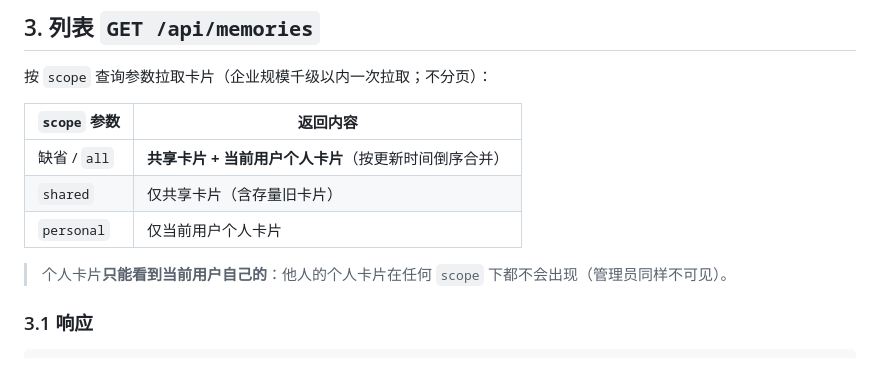
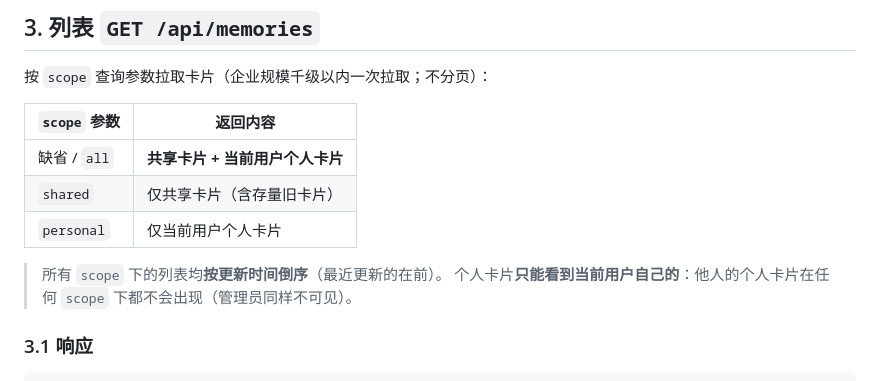
Before and after one commit to Khellendros97/aishell2, a Markdown page: docs/AIShell云服务-记忆卡片API文档.md, the part around the change. GitHub-like rendering.

Commit message:
docs：记忆卡片列表 §3 排序说明改为独立注释行（所有 scope 均按更新时间倒序）

```diff
--- a/docs/AIShell云服务-记忆卡片API文档.md
+++ b/docs/AIShell云服务-记忆卡片API文档.md
@@ -106,10 +106,11 @@ curl -X POST $BASE/api/memories \
 
 | `scope` 参数 | 返回内容 |
 |---|---|
-| 缺省 / `all` | **共享卡片 + 当前用户个人卡片**（按更新时间倒序合并） |
+| 缺省 / `all` | **共享卡片 + 当前用户个人卡片** |
 | `shared` | 仅共享卡片（含存量旧卡片） |
 | `personal` | 仅当前用户个人卡片 |
 
+> 所有 `scope` 下的列表均**按更新时间倒序**（最近更新的在前）。
 > 个人卡片**只能看到当前用户自己的**：他人的个人卡片在任何 `scope` 下都不会出现（管理员同样不可见）。
 
 ### 3.1 响应
```
